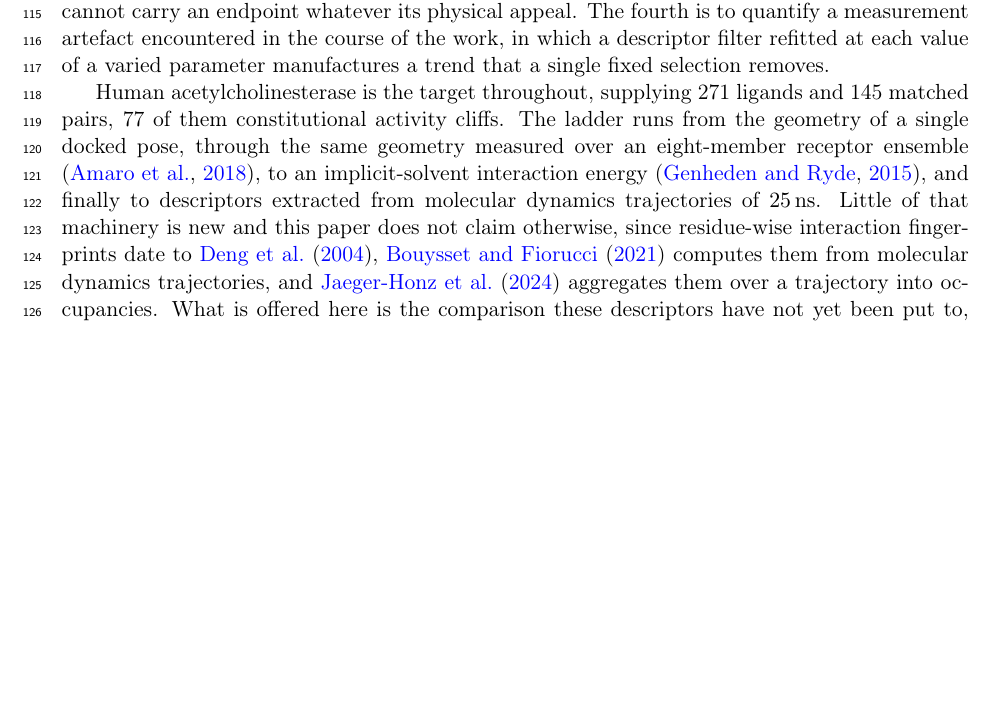
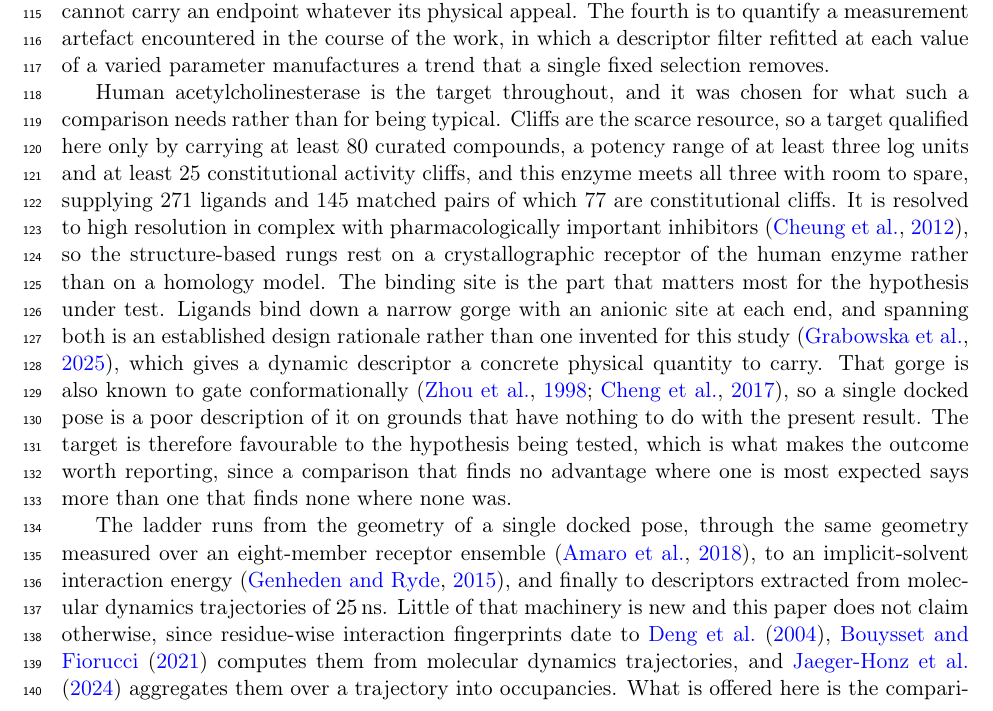
Before and after one commit to ismankrn/qsar-md-ache-cliffs, a LaTeX document (manuscript/main.tex, which reads manuscript/sections/01_introduction.tex): part of page 3 of 36, cut so that both start at the same text, the shorter picture padded with empty space. Compiled offline with pdfLaTeX.

Commit message:
Introduction: say why acetylcholinesterase is the case
The target appeared with its numbers and no justification. It now carries one,
built only from what the repository records.

The entry criteria it met are stated, since those are written down. What is not
stated is why that candidate was considered in the first place, which this
project never recorded, so no motive is invented for it.

Three properties are given instead. It is resolved to high resolution with
pharmacologically important inhibitors bound, so the structure-based rungs use
a crystallographic human receptor rather than a homology model. Its gorge
carries an anionic site at each end and spanning both is a published design
rationale, which gives a dynamic descriptor something concrete to measure. The
gorge gates conformationally on evidence that predates this work, so a single
docked pose is a poor description of it independently of anything found here.

The paragraph closes on why that matters for inference. The target is
favourable to the hypothesis under test, and a comparison that finds no
advantage where one is most expected says more than one that finds none where
none was expected.

Co-Authored-By: Claude Opus 5 <noreply@anthropic.com>

```diff
--- a/manuscript/sections/01_introduction.tex
+++ b/manuscript/sections/01_introduction.tex
@@ -110,9 +110,26 @@ measurement artefact encountered in the course of the work, in which a descripto
 filter refitted at each value of a varied parameter manufactures a trend that a single
 fixed selection removes.
 
-Human acetylcholinesterase is the target throughout, supplying 271 ligands and 145
-matched pairs, 77 of them constitutional activity cliffs. The ladder runs from the
-geometry of a single docked pose, through the same geometry measured over an
+Human acetylcholinesterase is the target throughout, and it was chosen for what such a
+comparison needs rather than for being typical. Cliffs are the scarce resource, so a
+target qualified here only by carrying at least 80 curated compounds, a potency range of
+at least three log units and at least 25 constitutional activity cliffs, and this enzyme
+meets all three with room to spare, supplying 271 ligands and 145 matched pairs of which
+77 are constitutional cliffs. It is resolved to high resolution in complex with
+pharmacologically important inhibitors \citep{cheung2012}, so the structure-based rungs
+rest on a crystallographic receptor of the human enzyme rather than on a homology model.
+The binding site is the part that matters most for the hypothesis under test. Ligands
+bind down a narrow gorge with an anionic site at each end, and spanning both is an
+established design rationale rather than one invented for this study
+\citep{grabowska2025}, which gives a dynamic descriptor a concrete physical quantity to
+carry. That gorge is also known to gate conformationally \citep{gating1998,gorge2017},
+so a single docked pose is a poor description of it on grounds that have nothing to do
+with the present result. The target is therefore favourable to the hypothesis being
+tested, which is what makes the outcome worth reporting, since a comparison that finds
+no advantage where one is most expected says more than one that finds none where none
+was.
+
+The ladder runs from the geometry of a single docked pose, through the same geometry measured over an
 eight-member receptor ensemble \citep{amaro2018}, to an implicit-solvent interaction
 energy \citep{genheden2015}, and finally to descriptors extracted from molecular
 dynamics trajectories of \SI{25}{\nano\second}. Little of that machinery is new and
```
